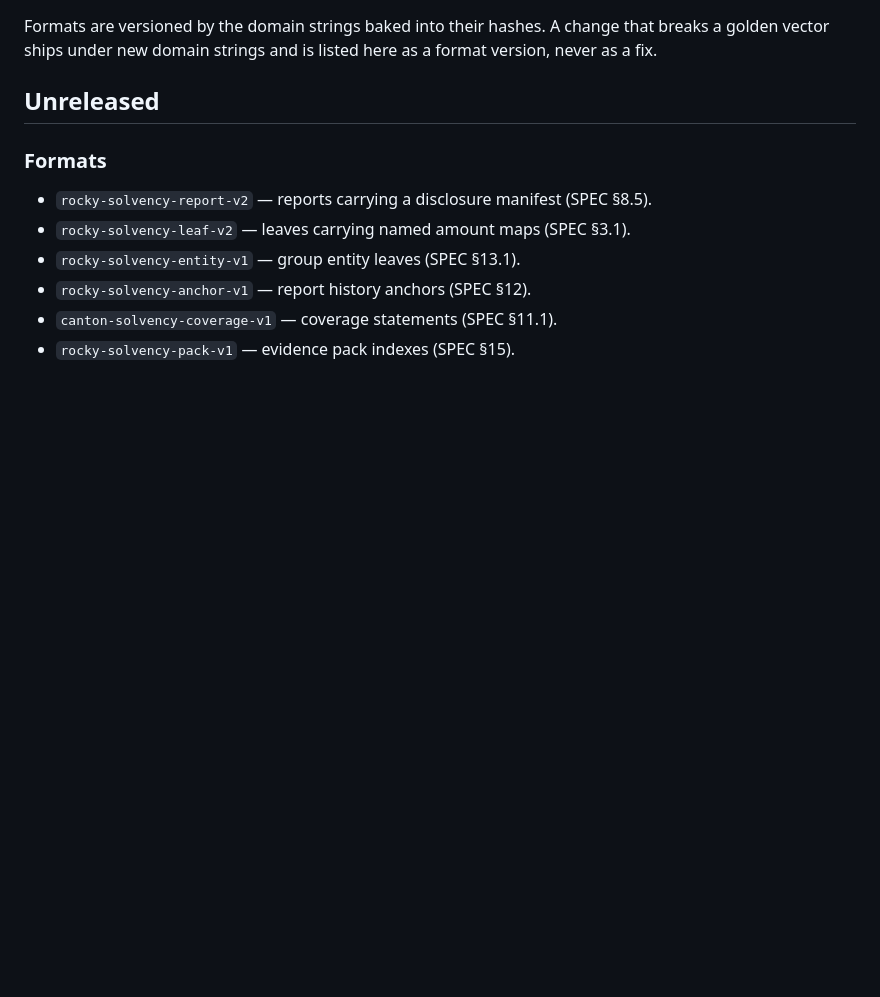
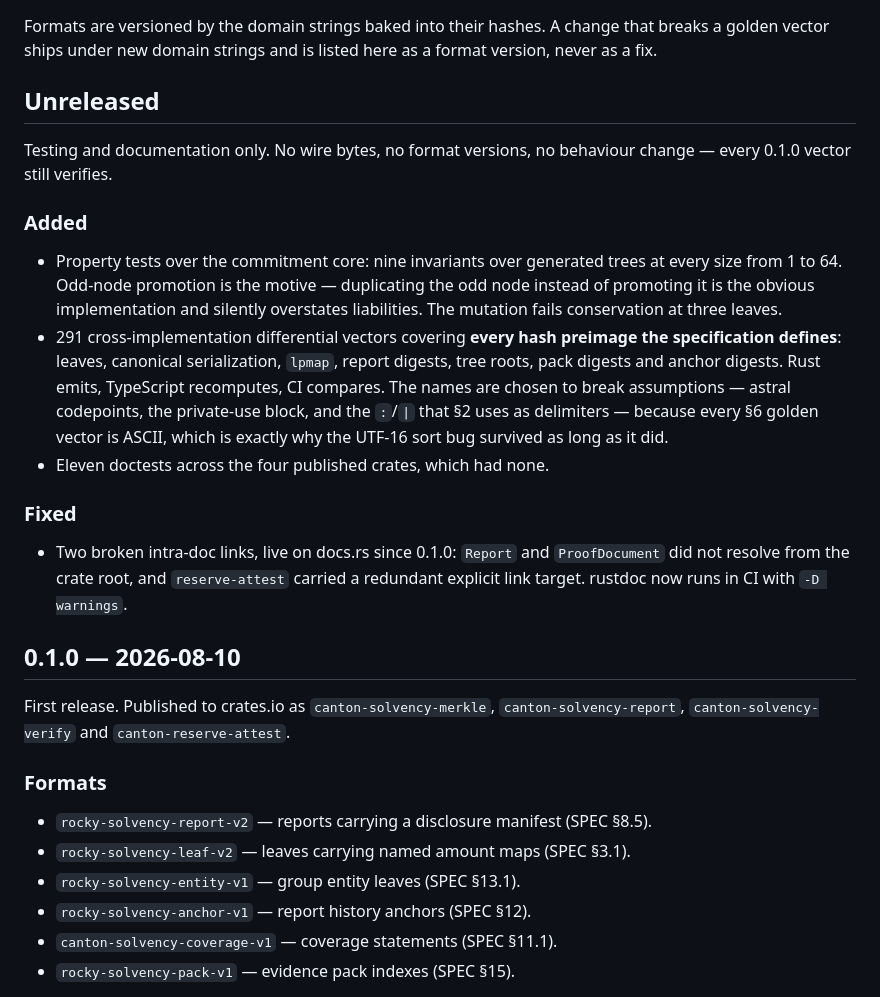
Before and after one commit to Rocky-exchange/canton-proof-of-solvency, a Markdown page: CHANGELOG.md, the part around the change. Drawn GitHub-style; blank space fills up the shorter version.

Commit message:
docs: the changelog said Unreleased while 0.1.0 was live on crates.io
Four crates have been published since this morning and the changelog still
claimed nothing had shipped. Split at the tag: everything through #20 is
0.1.0, and the property tests, differential vectors and doctests that landed
after it are Unreleased.

The Unreleased section says outright that it is testing and documentation
only, with no wire bytes or format versions touched, because that is the first
thing a downstream reader needs to know and the changelog's own preamble
promises to answer it.

Co-Authored-By: Claude Opus 5 (1M context) <noreply@anthropic.com>

```diff
--- a/CHANGELOG.md
+++ b/CHANGELOG.md
@@ -5,6 +5,38 @@ that breaks a golden vector ships under new domain strings and is listed here
 as a format version, never as a fix.
 
 ## Unreleased
+
+Testing and documentation only. No wire bytes, no format versions, no
+behaviour change — every 0.1.0 vector still verifies.
+
+### Added
+
+- Property tests over the commitment core: nine invariants over generated
+  trees at every size from 1 to 64. Odd-node promotion is the motive —
+  duplicating the odd node instead of promoting it is the obvious
+  implementation and silently overstates liabilities. The mutation fails
+  conservation at three leaves.
+- 291 cross-implementation differential vectors covering **every hash preimage
+  the specification defines**: leaves, canonical serialization, `lpmap`, report
+  digests, tree roots, pack digests and anchor digests. Rust emits, TypeScript
+  recomputes, CI compares. The names are chosen to break assumptions — astral
+  codepoints, the private-use block, and the `:`/`|` that §2 uses as
+  delimiters — because every §6 golden vector is ASCII, which is exactly why
+  the UTF-16 sort bug survived as long as it did.
+- Eleven doctests across the four published crates, which had none.
+
+### Fixed
+
+- Two broken intra-doc links, live on docs.rs since 0.1.0: `Report` and
+  `ProofDocument` did not resolve from the crate root, and `reserve-attest`
+  carried a redundant explicit link target. rustdoc now runs in CI with
+  `-D warnings`.
+
+## 0.1.0 — 2026-08-10
+
+First release. Published to crates.io as `canton-solvency-merkle`,
+`canton-solvency-report`, `canton-solvency-verify` and
+`canton-reserve-attest`.
 
 ### Formats
 
```
